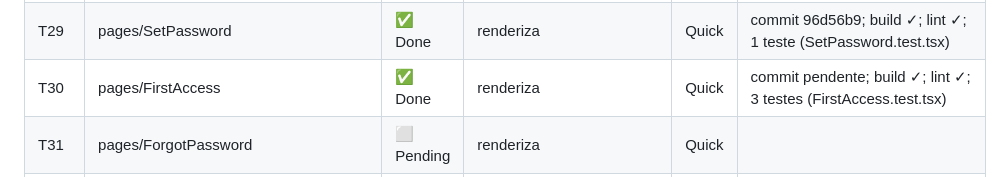
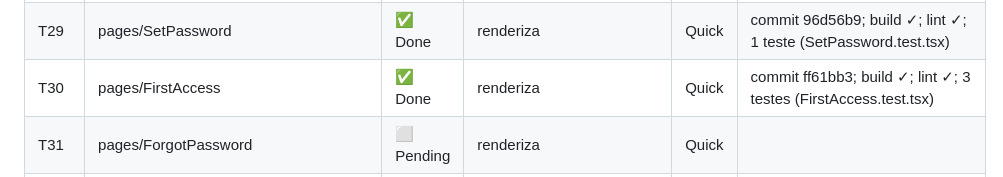
Before and after one commit to renatobjr/cadterreiros, a Markdown page: .code-spec-driven/TASK.md, the part around the change. Drawn GitHub-style.

Commit message:
docs(code-spec-driven): add evidência (commit ff61bb3) para T30

```diff
--- a/.code-spec-driven/TASK.md
+++ b/.code-spec-driven/TASK.md
@@ -37,7 +37,7 @@
 | T27 | pages/Login | ✅ Done | renderiza | Quick | commit b45a2c9; build ✓; lint ✓; 1 teste (Login.test.tsx) |
 | T28 | pages/OTP | ✅ Done | renderiza; submit OTP | Quick | commit b45a2c9; build ✓; lint ✓; 1 teste (OTP.test.tsx) | submit OTP | Quick |
 | T29 | pages/SetPassword | ✅ Done | renderiza | Quick | commit 96d56b9; build ✓; lint ✓; 1 teste (SetPassword.test.tsx) | renderiza | Quick |
-| T30 | pages/FirstAccess | ✅ Done | renderiza | Quick | commit pendente; build ✓; lint ✓; 3 testes (FirstAccess.test.tsx) | renderiza | Quick |
+| T30 | pages/FirstAccess | ✅ Done | renderiza | Quick | commit ff61bb3; build ✓; lint ✓; 3 testes (FirstAccess.test.tsx) | renderiza | Quick |
 | T31 | pages/ForgotPassword | ⬜ Pending | renderiza | Quick |
 | T32 | Auth Context | ⬜ Pending | login/logout funciona | Quick |
 | T33 | Schema registeredVoluntarily + censusTaker opcional | ⬜ Pending | campo presente; censusTaker optional | Build |
```
